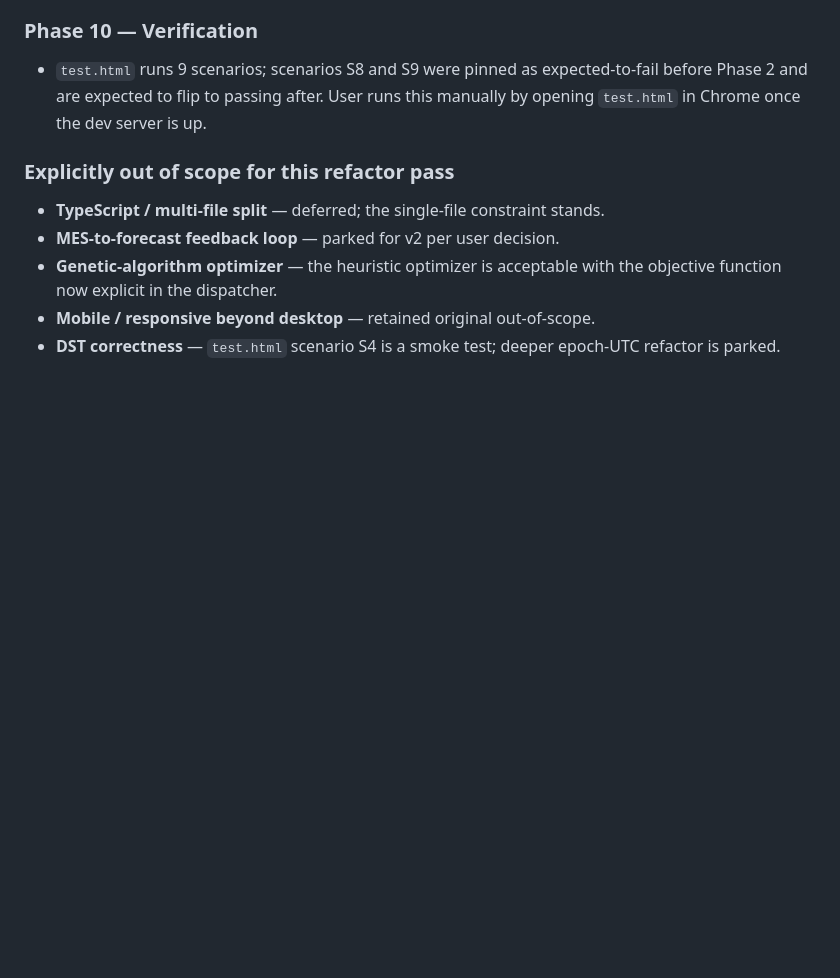
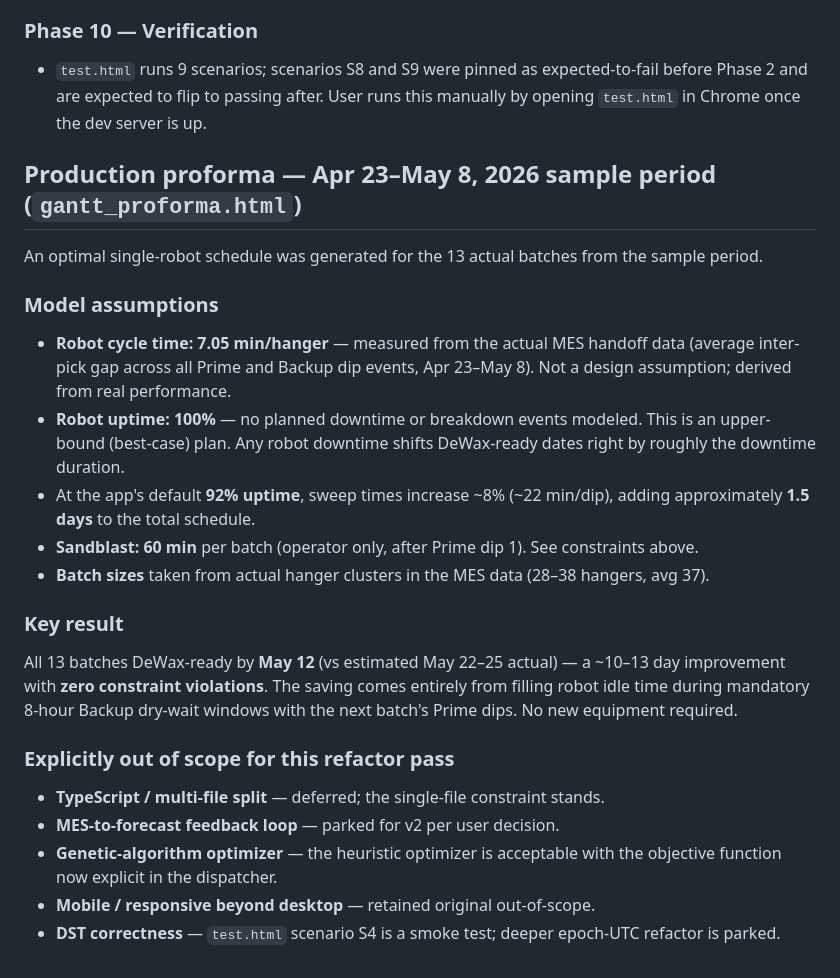
Before and after one commit to shanimosco47-pixel/shellroom, a Markdown page: DECISIONS.md, the part around the change. Rendered like a GitHub page; blank space fills up the shorter version.

Commit message:
Proforma: document robot uptime and cycle-time assumptions
- DECISIONS.md: new "Production proforma" section documents the two key
  model assumptions: 7.05 min/hanger (measured from MES data) and 100%
  uptime (upper-bound plan; 92% uptime adds ~1.5 days to schedule)
- gantt_proforma.html: blue assumptions box below constraints shows both
  figures with the 92% uptime sensitivity note

https://claude.ai/code/session_015Tr2uUB7mAChieEApNvS9v

```diff
--- a/DECISIONS.md
+++ b/DECISIONS.md
@@ -143,6 +143,20 @@ Every Size reduction that sheds shells now appends to `state.logs.spills` with
   Phase 2 and are expected to flip to passing after. User runs this manually by opening
   `test.html` in Chrome once the dev server is up.
 
+## Production proforma — Apr 23–May 8, 2026 sample period (`gantt_proforma.html`)
+
+An optimal single-robot schedule was generated for the 13 actual batches from the sample period.
+
+### Model assumptions
+- **Robot cycle time: 7.05 min/hanger** — measured from the actual MES handoff data (average inter-pick gap across all Prime and Backup dip events, Apr 23–May 8). Not a design assumption; derived from real performance.
+- **Robot uptime: 100%** — no planned downtime or breakdown events modeled. This is an upper-bound (best-case) plan. Any robot downtime shifts DeWax-ready dates right by roughly the downtime duration.
+- At the app's default **92% uptime**, sweep times increase ~8% (~22 min/dip), adding approximately **1.5 days** to the total schedule.
+- **Sandblast: 60 min** per batch (operator only, after Prime dip 1). See constraints above.
+- **Batch sizes** taken from actual hanger clusters in the MES data (28–38 hangers, avg 37).
+
+### Key result
+All 13 batches DeWax-ready by **May 12** (vs estimated May 22–25 actual) — a ~10–13 day improvement with **zero constraint violations**. The saving comes entirely from filling robot idle time during mandatory 8-hour Backup dry-wait windows with the next batch's Prime dips. No new equipment required.
+
 ### Explicitly out of scope for this refactor pass
 
 - **TypeScript / multi-file split** — deferred; the single-file constraint stands.
```
